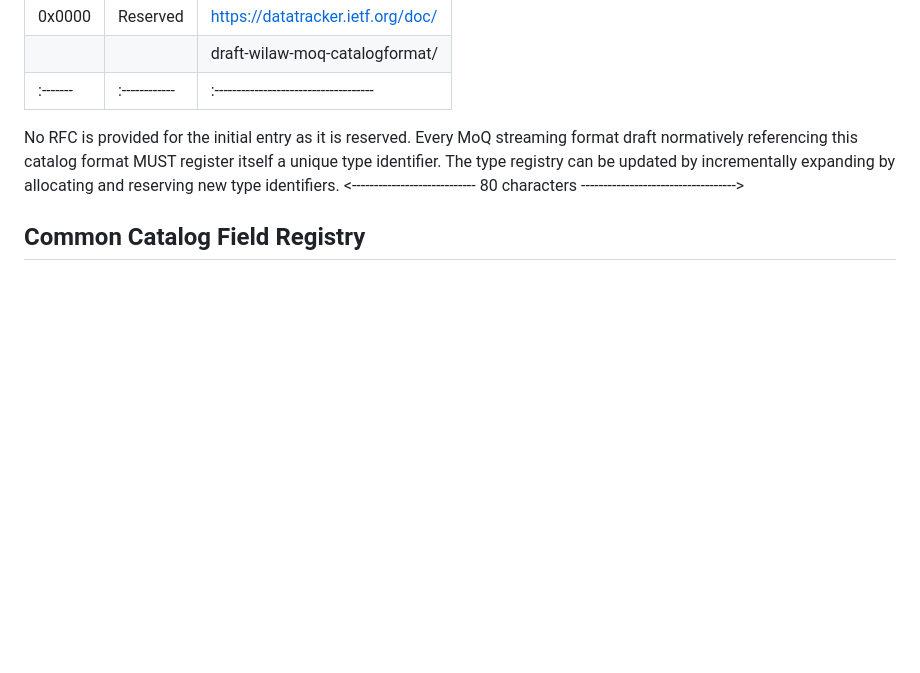
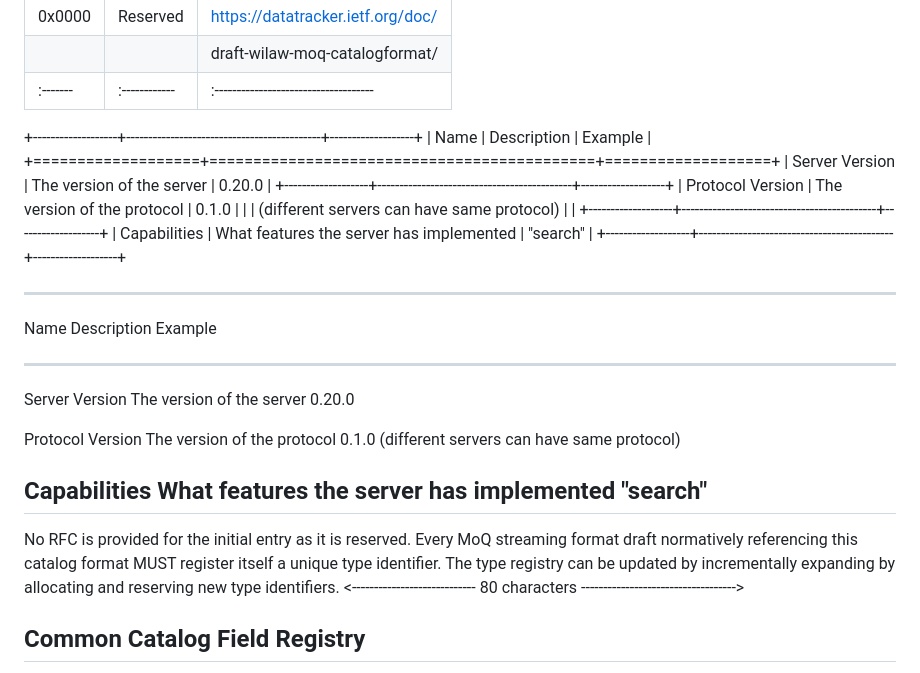
Before and after one commit to moq-wg/catalog-format, a Markdown page: draft-ietf-moq-catalogformat.md, the part around one of its changes. Rendered like a GitHub page; blank space fills up the shorter version.

```diff
--- a/draft-ietf-moq-catalogformat.md
+++ b/draft-ietf-moq-catalogformat.md
@@ -835,6 +864,31 @@ registry is:
 |        |             | draft-wilaw-moq-catalogformat/      |
 |:-------|:------------|:------------------------------------|
 
+
+
++-------------------+--------------------------------------------+-------------------+
+| Name              | Description                                | Example           |
++===================+============================================+===================+
+| Server Version    | The version of the server                  | 0.20.0            |
++-------------------+--------------------------------------------+-------------------+
+| Protocol Version  | The version of the protocol                | 0.1.0             |
+|                   | (different servers can have same protocol) |                   |
++-------------------+--------------------------------------------+-------------------+
+| Capabilities      | What features the server has implemented   | "search"          |
++-------------------+--------------------------------------------+-------------------+
+
+
+----------------------------------------------------------------------
+Name              Description                                 Example
+----------------- ------------------------------------------- --------
+Server Version    The version of the server                   0.20.0
+
+Protocol Version  The version of the protocol                 0.1.0
+                  (different servers can have same protocol)
+
+Capabilities      What features the server has implemented    "search"
+----------------------------------------------------------------------
+
 No RFC is provided for the initial entry as it is reserved. Every MoQ
 streaming format draft normatively referencing this catalog format MUST register
 itself a unique type identifier. The type registry can be updated by
```
Also changed, not shown: other parts of draft-ietf-moq-catalogformat.md (+30 -1 lines).
